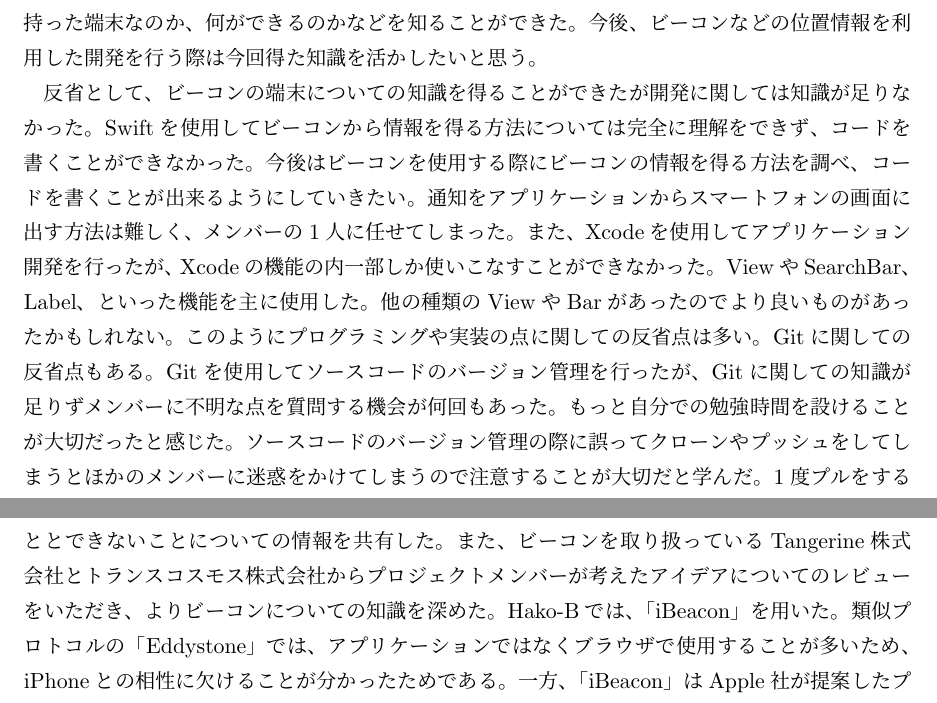
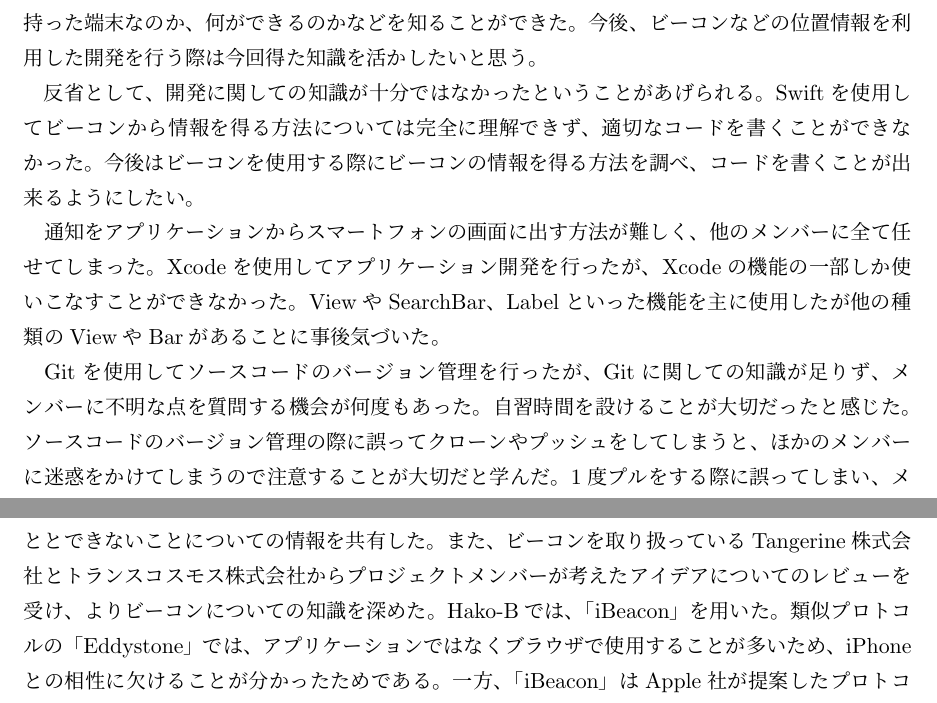
Before and after one commit to beaconFUN/hakob-final-report, a LaTeX thesis (report.tex): two parts of pages 28 and 30 of 35, joined at a grey line, cut so that both start at the same text. Compiled offline with pLaTeX and dvipdfmx.

Commit message:
reviewを修正

```diff
--- a/report.tex
+++ b/report.tex
@@ -746,7 +746,7 @@
 \item 学びの部分が苦労したことやどう解決したかなどが知りたかった
 
 \end{itemize}
-などの意見をいただいた。
+などの意見を受けた。
 以上からアプリケーションの有用性は高く、使いたいという意見も多かったことからHako-Bに対する評価は高いことが伺えた。
 バス停の選択や時刻表などユーザー任せ、実現できなかった機能に対する指摘も多かったので今後の課題としたい。
 アプリケーション以外では学び、展望に触れていることが好感触であった。
@@ -879,18 +879,17 @@
 ビーコンがどのような情報を持った端末なのか、何ができるのかなどを知ることができた。
 今後、ビーコンなどの位置情報を利用した開発を行う際は今回得た知識を活かしたいと思う。
 
-反省として、ビーコンの端末についての知識を得ることができたが開発に関しては知識が足りなかった。
-Swiftを使用してビーコンから情報を得る方法については完全に理解をできず、コードを書くことができなかった。
-今後はビーコンを使用する際にビーコンの情報を得る方法を調べ、コードを書くことが出来るようにしていきたい。
-通知をアプリケーションからスマートフォンの画面に出す方法は難しく、メンバーの1人に任せてしまった。
-また、Xcodeを使用してアプリケーション開発を行ったが、Xcodeの機能の内一部しか使いこなすことができなかった。
-ViewやSearchBar、Label、といった機能を主に使用した。
-他の種類のViewやBarがあったのでより良いものがあったかもしれない。
-このようにプログラミングや実装の点に関しての反省点は多い。
-Gitに関しての反省点もある。
-Gitを使用してソースコードのバージョン管理を行ったが、Gitに関しての知識が足りずメンバーに不明な点を質問する機会が何回もあった。
-もっと自分での勉強時間を設けることが大切だったと感じた。
-ソースコードのバージョン管理の際に誤ってクローンやプッシュをしてしまうとほかのメンバーに迷惑をかけてしまうので注意することが大切だと学んだ。
+反省として、開発に関しての知識が十分ではなかったということがあげられる。
+Swiftを使用してビーコンから情報を得る方法については完全に理解できず、適切なコードを書くことができなかった。
+今後はビーコンを使用する際にビーコンの情報を得る方法を調べ、コードを書くことが出来るようにしたい。
+
+通知をアプリケーションからスマートフォンの画面に出す方法が難しく、他のメンバーに全て任せてしまった。
+Xcodeを使用してアプリケーション開発を行ったが、Xcodeの機能の一部しか使いこなすことができなかった。
+ViewやSearchBar、Labelといった機能を主に使用したが他の種類のViewやBarがあることに事後気づいた。
+
+Gitを使用してソースコードのバージョン管理を行ったが、Gitに関しての知識が足りず、メンバーに不明な点を質問する機会が何度もあった。
+自習時間を設けることが大切だったと感じた。
+ソースコードのバージョン管理の際に誤ってクローンやプッシュをしてしまうと、ほかのメンバーに迷惑をかけてしまうので注意することが大切だと学んだ。
 1度プルをする際に誤ってしまい、メンバーに助けて貰ったことがあった。
 この時は、メンバーに助けて貰うまで自分ではコーディングを再開できなかった。
 これは時間を余計に使ってしまったと反省すべき点である。
@@ -942,7 +941,7 @@
 \section{前期の活動での学び}
 \subsection{ビーコンについて}
 メンバーの大半がビーコンについてほとんど何も知らなかったため、ビーコン勉強会を開いて、ビーコンにはどんな種類のビーコンがあるのか、現在のビーコンの活用事例やビーコンでできることとできないことについての情報を共有した。
-また、ビーコンを取り扱っているTangerine株式会社とトランスコスモス株式会社からプロジェクトメンバーが考えたアイデアについてのレビューをいただき、よりビーコンについての知識を深めた。
+また、ビーコンを取り扱っているTangerine株式会社とトランスコスモス株式会社からプロジェクトメンバーが考えたアイデアについてのレビューを受け、よりビーコンについての知識を深めた。
 Hako-Bでは、「iBeacon」を用いた。
 類似プロトコルの「Eddystone」では、アプリケーションではなくブラウザで使用することが多いため、iPhoneとの相性に欠けることが分かったためである。
 一方、「iBeacon」はApple社が提案したプロトコルのため、iPhoneとの相性がよくアプリケーション開発にも最適であったため、採用することに決定した。
```
Also changed, not shown: report.tex (22 more changed lines).
